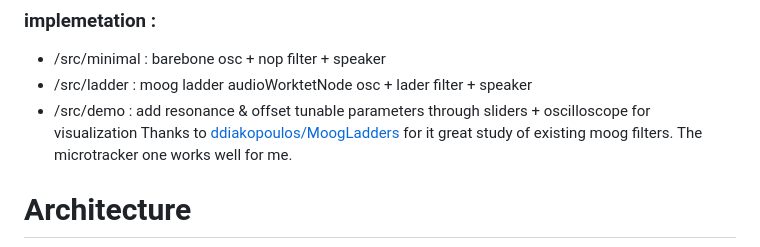
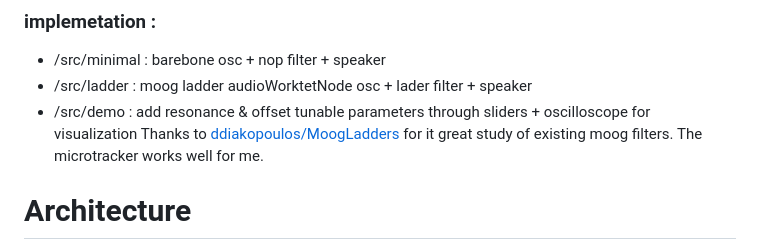
Before and after one commit to TheBouteillacBear/webaudioworklet-wasm, a Markdown page: README.md, the part around the change. GitHub-like rendering.

```diff
--- a/README.md
+++ b/README.md
@@ -9,7 +9,7 @@ The aim of this project is to implement a C version of the well known Moog low p
 * /src/ladder  : moog ladder audioWorktetNode osc + lader filter + speaker
 * /src/demo    : add resonance & offset tunable parameters through sliders + oscilloscope for visualization
 Thanks to [ddiakopoulos/MoogLadders](https://github.com/ddiakopoulos/MoogLadders) for it great study of existing moog filters.
-The microtracker one works well for me.
+The microtracker works well for me.
 
 # Architecture
 <img src="/assets/images/globalFlow.png" width="50%" height="50%">
```
